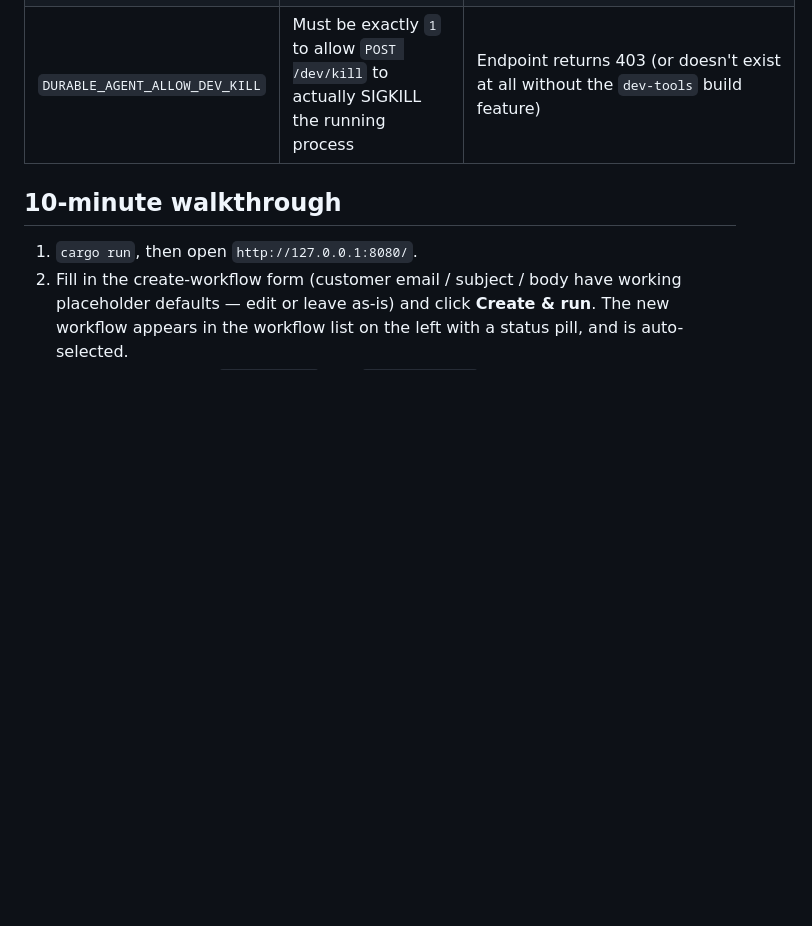
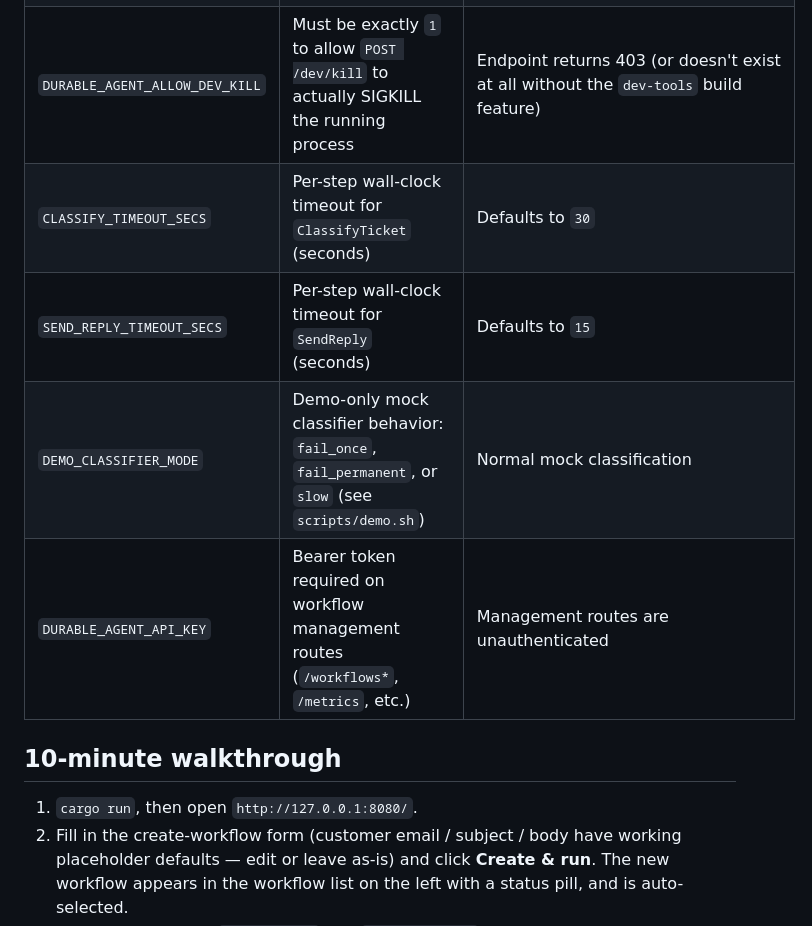
Before and after one commit to Arshdeep54/durable-agent, a Markdown page: README.md, the part around one of its changes. GitHub-like rendering; blank space fills up the shorter version.

```diff
--- a/README.md
+++ b/README.md
@@ -43,6 +43,10 @@ All are optional. Unset, the app falls back to mocks/no-ops so it still runs.
 | `AGENTMAIL_WEBHOOK_SECRET` | Svix signing secret (`whsec_...`) to verify inbound `/webhooks/agentmail` replies | Webhook signature verification is skipped (only relevant if you're wiring a real AgentMail inbound webhook) |
 | `RESPAN_API_KEY` | Forwards workflow execution spans to Respan for observability | Falls back to a no-op trace sink (tracing calls are skipped entirely, never block the workflow) |
 | `DURABLE_AGENT_ALLOW_DEV_KILL` | Must be exactly `1` to allow `POST /dev/kill` to actually SIGKILL the running process | Endpoint returns 403 (or doesn't exist at all without the `dev-tools` build feature) |
+| `CLASSIFY_TIMEOUT_SECS` | Per-step wall-clock timeout for `ClassifyTicket` (seconds) | Defaults to `30` |
+| `SEND_REPLY_TIMEOUT_SECS` | Per-step wall-clock timeout for `SendReply` (seconds) | Defaults to `15` |
+| `DEMO_CLASSIFIER_MODE` | Demo-only mock classifier behavior: `fail_once`, `fail_permanent`, or `slow` (see `scripts/demo.sh`) | Normal mock classification |
+| `DURABLE_AGENT_API_KEY` | Bearer token required on workflow management routes (`/workflows*`, `/metrics`, etc.) | Management routes are unauthenticated |
 
 ## 10-minute walkthrough
 
```
Also changed, not shown: other parts of README.md (+14 -5 lines).
